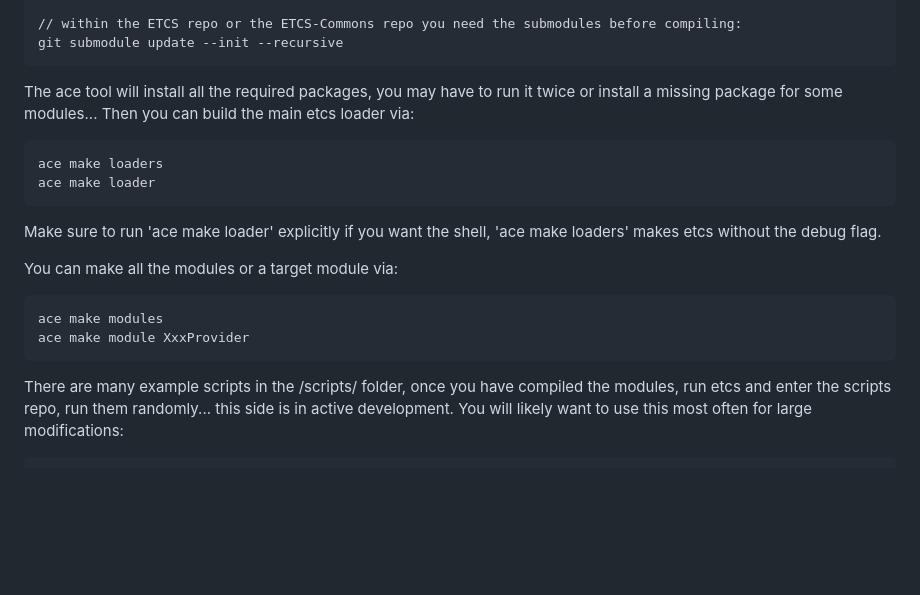
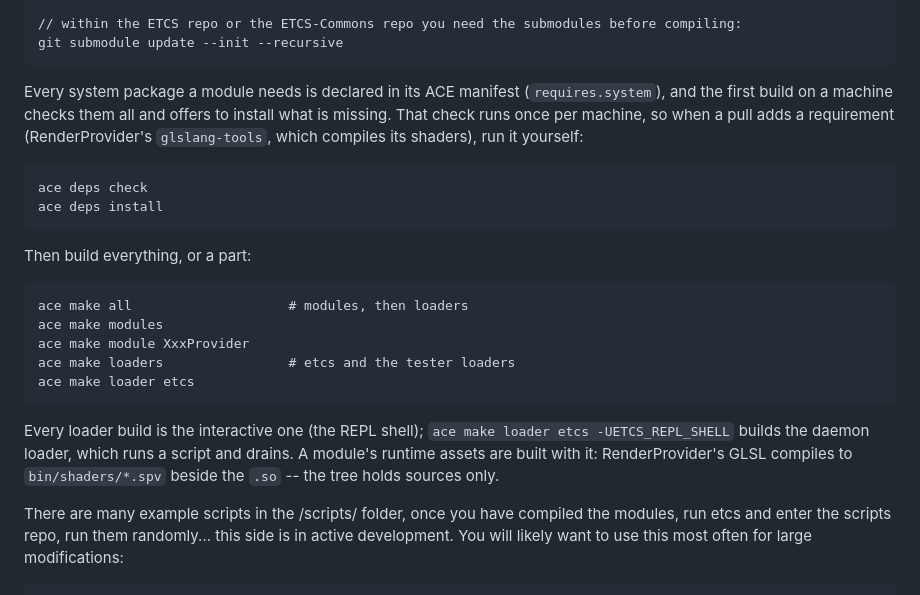
Before and after one commit to Entropy675/ETCS, a Markdown page: readme.md, the part around one of its changes. Drawn GitHub-style; blank space fills up the shorter version.

````diff
--- a/readme.md
+++ b/readme.md
@@ -21,21 +21,24 @@ sudo python3 ace_install.py install
 git submodule update --init --recursive
 ```
 
-The ace tool will install all the required packages, you may have to run it twice or install a missing package for some modules...
-Then you can build the main etcs loader via:
+Every system package a module needs is declared in its ACE manifest (`requires.system`), and the first build on a machine checks them all and offers to install what is missing. That check runs once per machine, so when a pull adds a requirement (RenderProvider's `glslang-tools`, which compiles its shaders), run it yourself:
 
 ```
-ace make loaders
-ace make loader
+ace deps check
+ace deps install
 ```
-Make sure to run 'ace make loader' explicitly if you want the shell, 'ace make loaders' makes etcs without the debug flag.
 
-You can make all the modules or a target module via:
+Then build everything, or a part:
 
 ```
+ace make all                    # modules, then loaders
 ace make modules
 ace make module XxxProvider
+ace make loaders                # etcs and the tester loaders
+ace make loader etcs
 ```
+
+Every loader build is the interactive one (the REPL shell); `ace make loader etcs -UETCS_REPL_SHELL` builds the daemon loader, which runs a script and drains. A module's runtime assets are built with it: RenderProvider's GLSL compiles to `bin/shaders/*.spv` beside the `.so` -- the tree holds sources only.
 
 There are many example scripts in the /scripts/ folder, once you have compiled the modules, run etcs and enter the scripts repo, run them randomly... this side is in active development. You will likely want to use this most often for large modifications:
 ```
````
Also changed, not shown: other parts of readme.md (+34 -18 lines).
